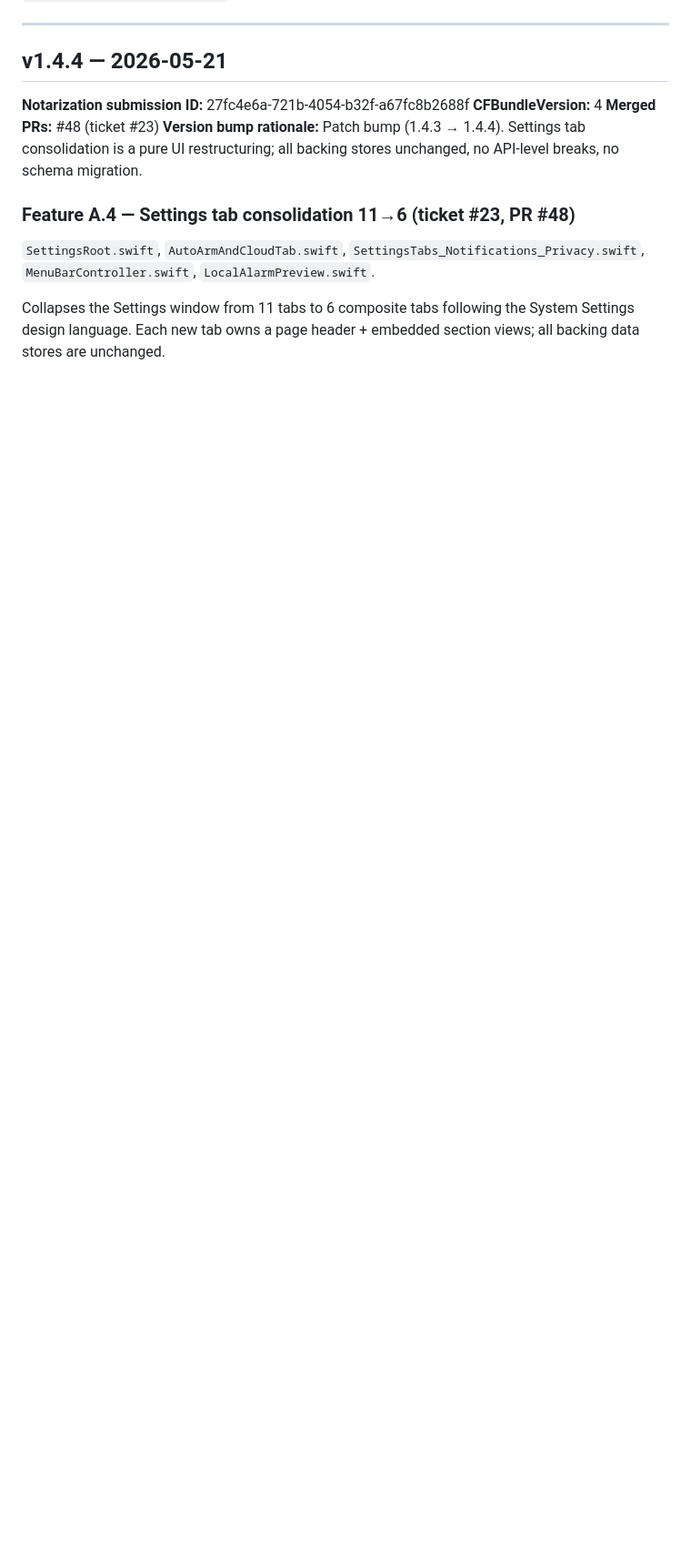
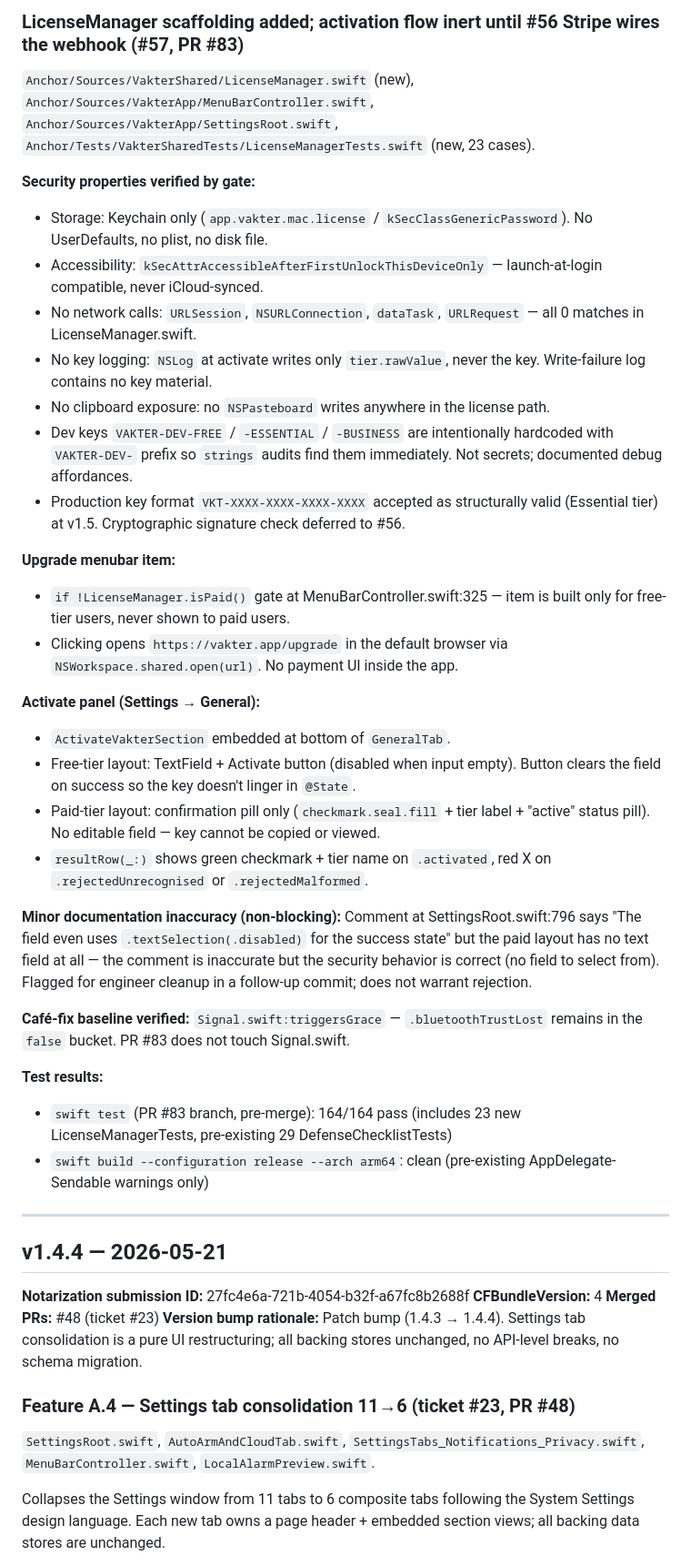
Before and after one commit to jonathangebru/vakter, a Markdown page: Anchor/CHANGELOG.md, the part around one of its changes. Shown at 91% size. Drawn GitHub-style; blank space fills up the shorter version.

```diff
--- a/Anchor/CHANGELOG.md
+++ b/Anchor/CHANGELOG.md
@@ -4,3 +37,33 @@ Technical changelog maintained by the release warden. User-facing changelog live
+### LicenseManager scaffolding added; activation flow inert until #56 Stripe wires the webhook (#57, PR #83)
+
+`Anchor/Sources/VakterShared/LicenseManager.swift` (new), `Anchor/Sources/VakterApp/MenuBarController.swift`, `Anchor/Sources/VakterApp/SettingsRoot.swift`, `Anchor/Tests/VakterSharedTests/LicenseManagerTests.swift` (new, 23 cases).
+
+**Security properties verified by gate:**
+- Storage: Keychain only (`app.vakter.mac.license` / `kSecClassGenericPassword`). No UserDefaults, no plist, no disk file.
+- Accessibility: `kSecAttrAccessibleAfterFirstUnlockThisDeviceOnly` — launch-at-login compatible, never iCloud-synced.
+- No network calls: `URLSession`, `NSURLConnection`, `dataTask`, `URLRequest` — all 0 matches in LicenseManager.swift.
+- No key logging: `NSLog` at activate writes only `tier.rawValue`, never the key. Write-failure log contains no key material.
+- No clipboard exposure: no `NSPasteboard` writes anywhere in the license path.
+- Dev keys `VAKTER-DEV-FREE` / `-ESSENTIAL` / `-BUSINESS` are intentionally hardcoded with `VAKTER-DEV-` prefix so `strings` audits find them immediately. Not secrets; documented debug affordances.
+- Production key format `VKT-XXXX-XXXX-XXXX-XXXX` accepted as structurally valid (Essential tier) at v1.5. Cryptographic signature check deferred to #56.
+
+**Upgrade menubar item:**
+- `if !LicenseManager.isPaid()` gate at MenuBarController.swift:325 — item is built only for free-tier users, never shown to paid users.
+- Clicking opens `https://vakter.app/upgrade` in the default browser via `NSWorkspace.shared.open(url)`. No payment UI inside the app.
+
+**Activate panel (Settings → General):**
+- `ActivateVakterSection` embedded at bottom of `GeneralTab`.
+- Free-tier layout: TextField + Activate button (disabled when input empty). Button clears the field on success so the key doesn't linger in `@State`.
+- Paid-tier layout: confirmation pill only (`checkmark.seal.fill` + tier label + "active" status pill). No editable field — key cannot be copied or viewed.
+- `resultRow(_:)` shows green checkmark + tier name on `.activated`, red X on `.rejectedUnrecognised` or `.rejectedMalformed`.
+
+**Minor documentation inaccuracy (non-blocking):** Comment at SettingsRoot.swift:796 says "The field even uses `.textSelection(.disabled)` for the success state" but the paid layout has no text field at all — the comment is inaccurate but the security behavior is correct (no field to select from). Flagged for engineer cleanup in a follow-up commit; does not warrant rejection.
+
+**Café-fix baseline verified:** `Signal.swift:triggersGrace` — `.bluetoothTrustLost` remains in the `false` bucket. PR #83 does not touch Signal.swift.
+
+**Test results:**
+- `swift test` (PR #83 branch, pre-merge): 164/164 pass (includes 23 new LicenseManagerTests, pre-existing 29 DefenseChecklistTests)
+- `swift build --configuration release --arch arm64`: clean (pre-existing AppDelegate-Sendable warnings only)
 
 ---
 
```
Also changed, not shown: other parts of Anchor/CHANGELOG.md (+33 -0 lines).
